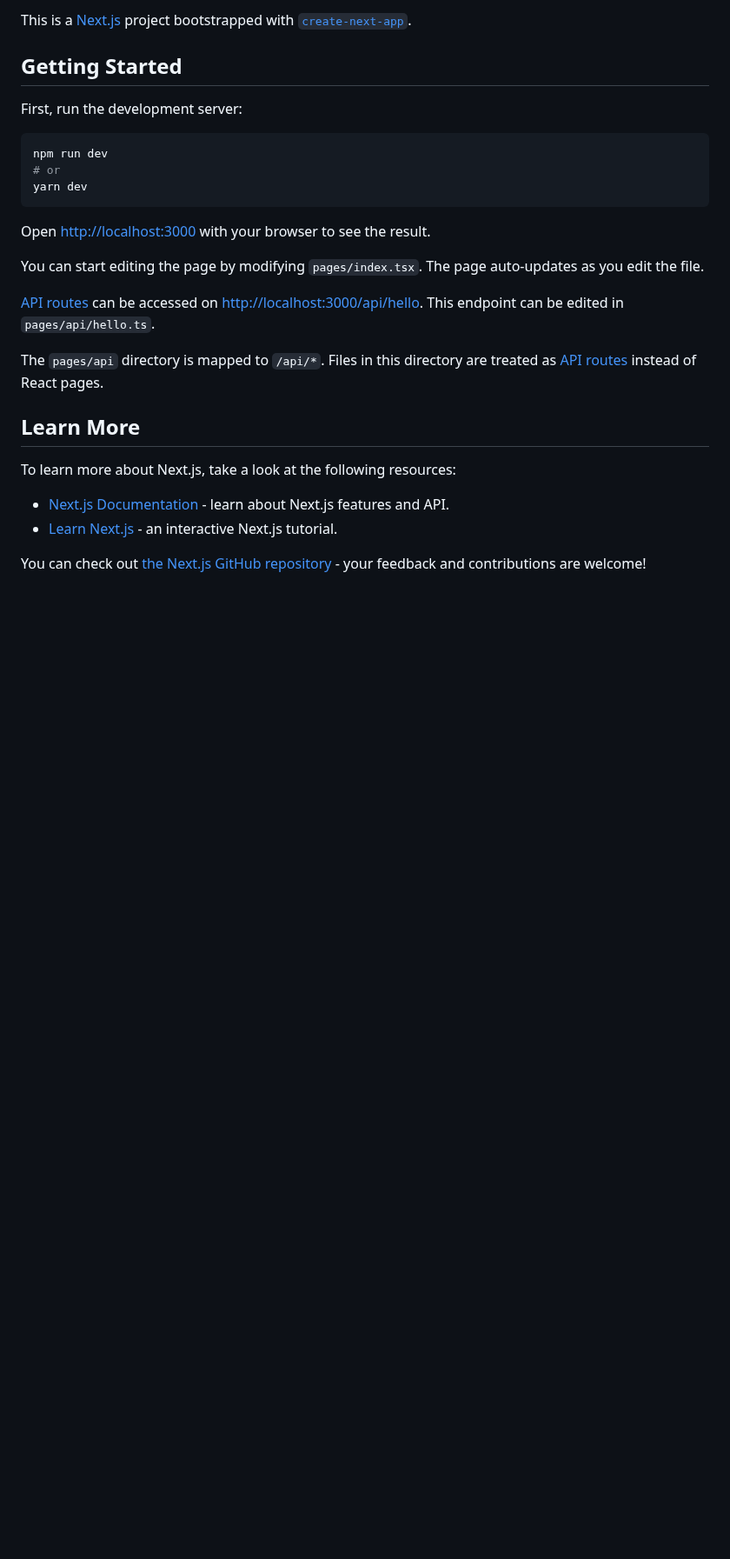
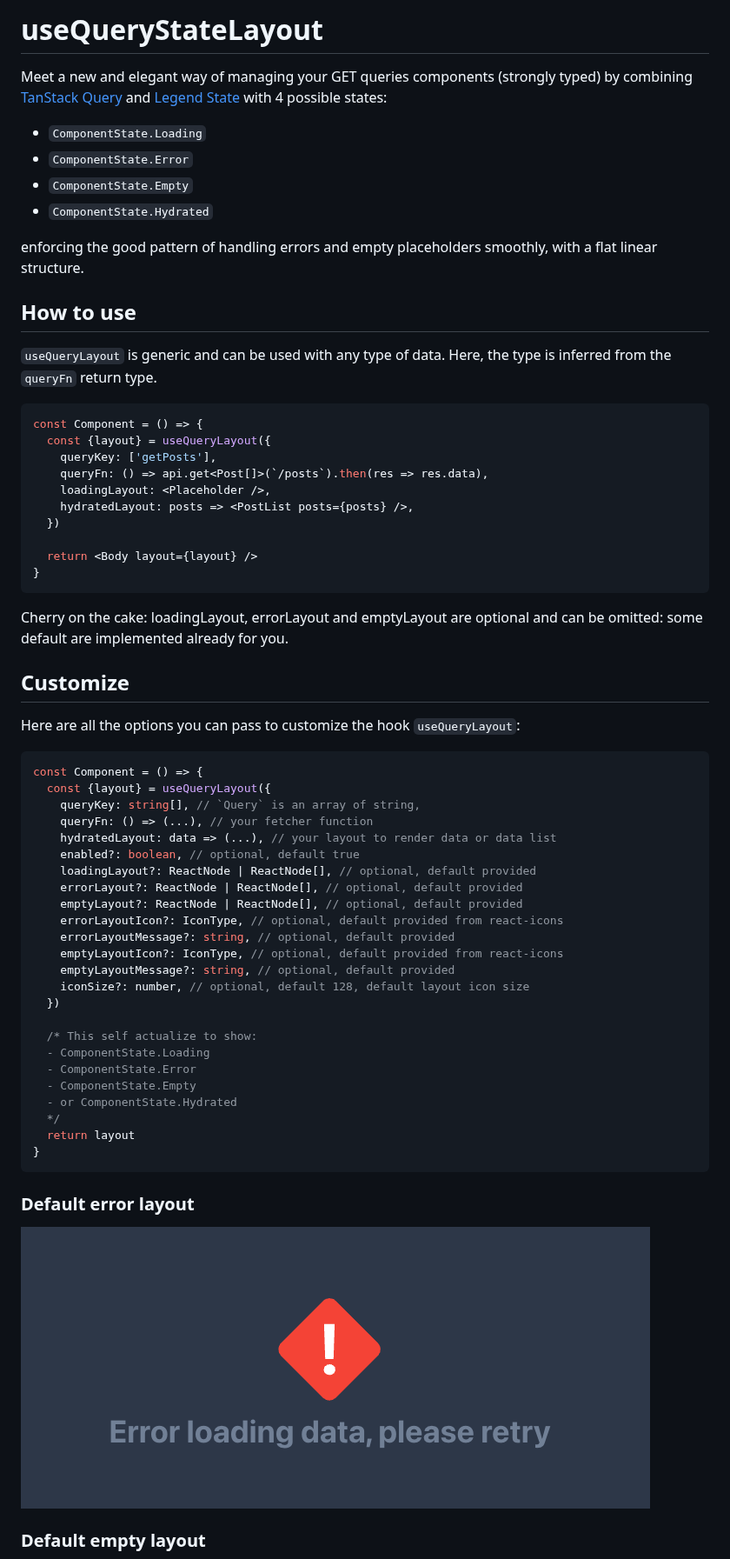
Before and after one commit to LivioGama/use-query-state-layout, a Markdown page: README.md, the part around one of its changes. Shown at 87% size. Drawn GitHub-style; pictures changed too: img/default-error-layout.png (added); blank space fills up the shorter version.

Commit message:
Some fixes and added documentation

````diff
--- a/README.md
+++ b/README.md
@@ -1,29 +1,66 @@
-This is a [Next.js](https://nextjs.org/) project bootstrapped with [`create-next-app`](https://github.com/vercel/next.js/tree/canary/packages/create-next-app).
+# useQueryStateLayout
 
-## Getting Started
+Meet a new and elegant way of managing your GET queries components (strongly typed) by combining [TanStack Query](https://tanstack.com/query/v4) and [Legend State](https://legendapp.com/open-source/state) with 4 possible states:
+- `ComponentState.Loading`
+- `ComponentState.Error`
+- `ComponentState.Empty`
+- `ComponentState.Hydrated`
 
-First, run the development server:
+enforcing the good pattern of handling errors and empty placeholders smoothly, with a flat linear structure.
 
-```bash
-npm run dev
-# or
-yarn dev
+## How to use
+
+`useQueryLayout` is generic and can be used with any type of data. Here, the type is inferred from the `queryFn` return type.
+
+```typescript jsx
+const Component = () => {
+  const {layout} = useQueryLayout({
+    queryKey: ['getPosts'],
+    queryFn: () => api.get<Post[]>(`/posts`).then(res => res.data),
+    loadingLayout: <Placeholder />,
+    hydratedLayout: posts => <PostList posts={posts} />,
+  })
+
+  return <Body layout={layout} />
+}
 ```
 
-Open [http://localhost:3000](http://localhost:3000) with your browser to see the result.
+Cherry on the cake: loadingLayout, errorLayout and emptyLayout are optional and can be omitted: some default are implemented already for you.
 
-You can start editing the page by modifying `pages/index.tsx`. The page auto-updates as you edit the file.
+## Customize
 
-[API routes](https://nextjs.org/docs/api-routes/introduction) can be accessed on [http://localhost:3000/api/hello](http://localhost:3000/api/hello). This endpoint can be edited in `pages/api/hello.ts`.
+Here are all the options you can pass to customize the hook `useQueryLayout`:
 
-The `pages/api` directory is mapped to `/api/*`. Files in this directory are treated as [API routes](https://nextjs.org/docs/api-routes/introduction) instead of React pages.
+```typescript jsx
+const Component = () => {
+  const {layout} = useQueryLayout({
+    queryKey: string[], // `Query` is an array of string,
+    queryFn: () => (...), // your fetcher function
+    hydratedLayout: data => (...), // your layout to render data or data list
+    enabled?: boolean, // optional, default true
+    loadingLayout?: ReactNode | ReactNode[], // optional, default provided
+    errorLayout?: ReactNode | ReactNode[], // optional, default provided
+    emptyLayout?: ReactNode | ReactNode[], // optional, default provided
+    errorLayoutIcon?: IconType, // optional, default provided from react-icons
+    errorLayoutMessage?: string, // optional, default provided
+    emptyLayoutIcon?: IconType, // optional, default provided from react-icons
+    emptyLayoutMessage?: string, // optional, default provided
+    iconSize?: number, // optional, default 128, default layout icon size
+  })
 
-## Learn More
+  /* This self actualize to show:
+  - ComponentState.Loading
+  - ComponentState.Error
+  - ComponentState.Empty
+  - or ComponentState.Hydrated
+  */
+  return layout
+}
+```
 
-To learn more about Next.js, take a look at the following resources:
+### Default error layout
 
-- [Next.js Documentation](https://nextjs.org/docs) - learn about Next.js features and API.
-- [Learn Next.js](https://nextjs.org/learn) - an interactive Next.js tutorial.
+![Default error layout](img/default-error-layout.png)
 
-You can check out [the Next.js GitHub repository](https://github.com/vercel/next.js/) - your feedback and contributions are welcome!
+### Default empty layout
 
````
Also changed, not shown: other parts of README.md (+1 -5 lines), img/default-empty-layout.png (added), 4 other files.
